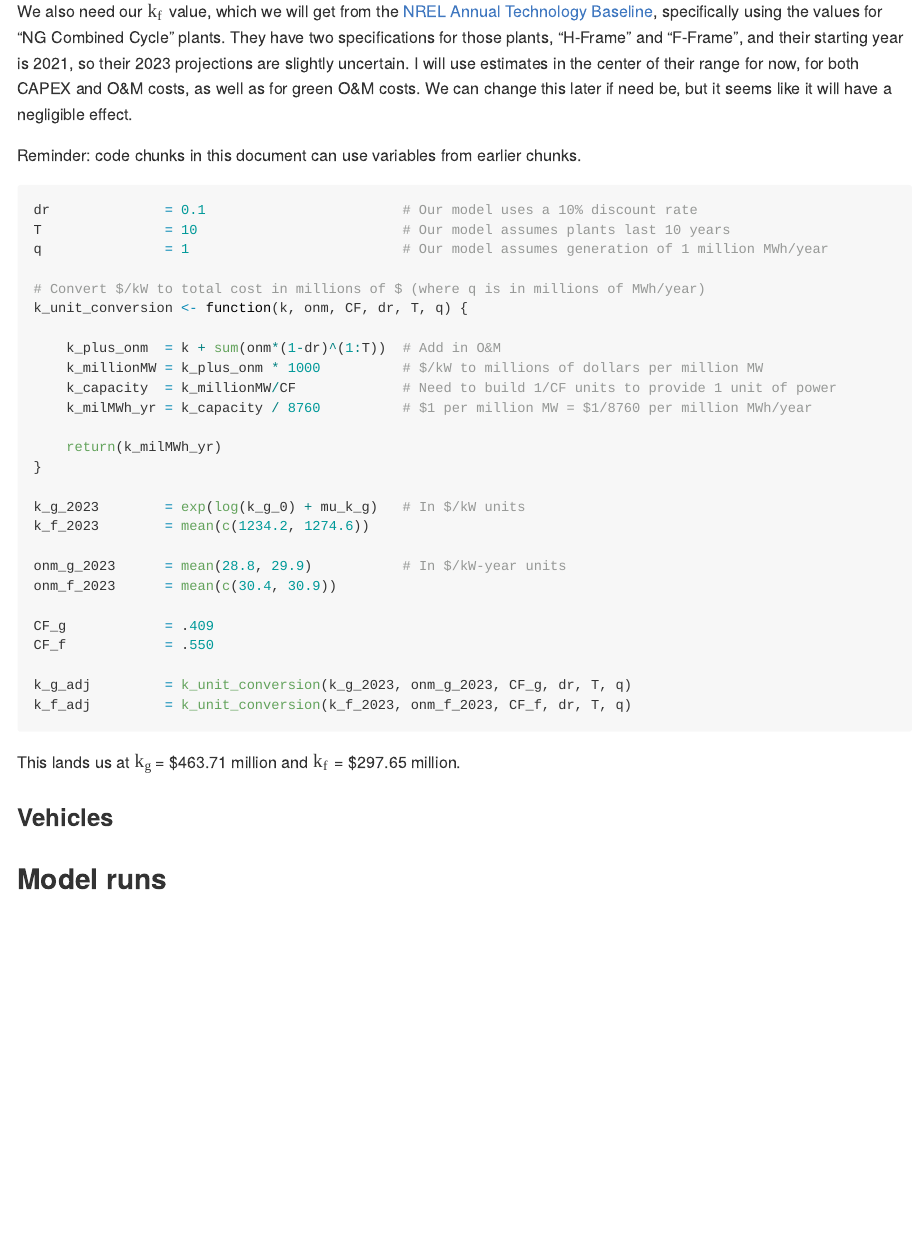
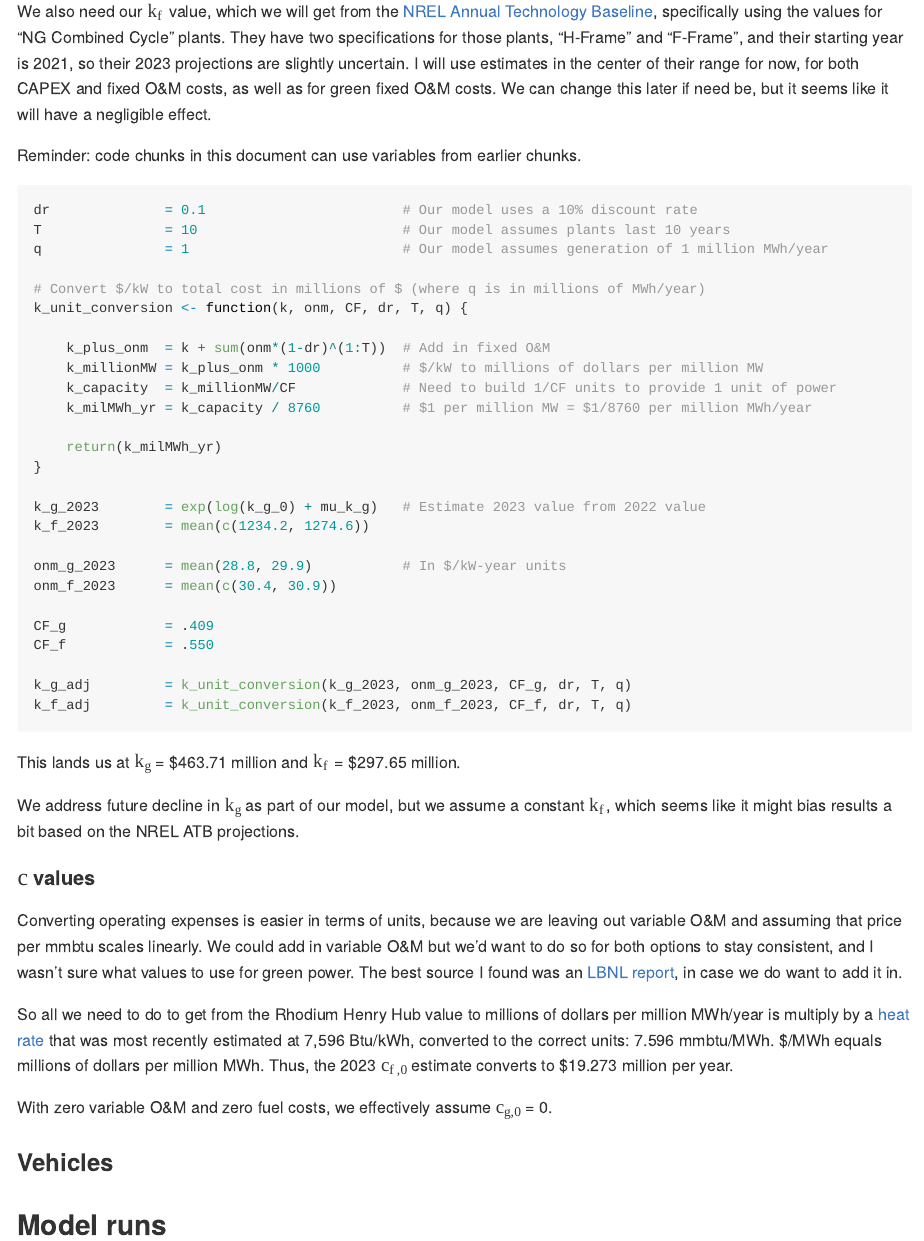
Before and after one commit to rffscghg/OPEX-CAPEX, an R Markdown document (realistic-costs-markdown/README.rmd): the page in a window 1100 px wide, from 2210 px down. The pictures show the output file realistic-costs-markdown/README.html that the author committed with the source, opened offline.

Commit message:
Add c section

```diff
--- a/realistic-costs-markdown/README.rmd
+++ b/realistic-costs-markdown/README.rmd
@@ -79,7 +79,7 @@ This results in the following estimates:
 
 To convert units for $k$ values from \$/kW to investment cost for a plant, we will make assumptions about capacity factor and the generation ($q$) size of the plant, and we will add in fixed O&M costs. Capacity factors come from [Waiting for Clarity](https://www.rff.org/publications/reports/waiting-for-clarity-how-a-price-on-carbon-can-inspire-investment/), the 2021 report authored by Brian and his colleagues. We'll run the Monte Carlo simulation for a wide range of starting values for $k_g$ but it would be good to have one, probably the central one, match the actual value from Rhodium. We want to keep everything in the same start year, so we will adjust that $k_{g,0}$ starting value to 2023 to match the $c_{f,0}$ year, using the drift calculated above from the Rhodium values.
 
-We also need our $k_f$ value, which we will get from the [NREL Annual Technology Baseline](https://atb.nrel.gov/electricity/2023/fossil_energy_technologies), specifically using the values for "NG Combined Cycle" plants. They have two specifications for those plants, "H-Frame" and "F-Frame", and their starting year is 2021, so their 2023 projections are slightly uncertain. I will use estimates in the center of their range for now, for both CAPEX and O&M costs, as well as for green O&M costs. We can change this later if need be, but it seems like it will have a negligible effect.
+We also need our $k_f$ value, which we will get from the [NREL Annual Technology Baseline](https://atb.nrel.gov/electricity/2023/fossil_energy_technologies), specifically using the values for "NG Combined Cycle" plants. They have two specifications for those plants, "H-Frame" and "F-Frame", and their starting year is 2021, so their 2023 projections are slightly uncertain. I will use estimates in the center of their range for now, for both CAPEX and fixed O&M costs, as well as for green fixed O&M costs. We can change this later if need be, but it seems like it will have a negligible effect.
 
 Reminder: code chunks in this document can use variables from earlier chunks.
 
@@ -92,7 +92,7 @@ q               = 1                          # Our model assumes generation of 1
 # Convert $/kW to total cost in millions of $ (where q is in millions of MWh/year)
 k_unit_conversion <- function(k, onm, CF, dr, T, q) {
 
-    k_plus_onm  = k + sum(onm*(1-dr)^(1:T))  # Add in O&M
+    k_plus_onm  = k + sum(onm*(1-dr)^(1:T))  # Add in fixed O&M
     k_millionMW = k_plus_onm * 1000          # $/kW to millions of dollars per million MW
     k_capacity  = k_millionMW/CF             # Need to build 1/CF units to provide 1 unit of power
     k_milMWh_yr = k_capacity / 8760          # $1 per million MW = $1/8760 per million MWh/year
@@ -100,7 +100,7 @@ k_unit_conversion <- function(k, onm, CF, dr, T, q) {
     return(k_milMWh_yr)
 }
 
-k_g_2023        = exp(log(k_g_0) + mu_k_g)   # In $/kW units
+k_g_2023        = exp(log(k_g_0) + mu_k_g)   # Estimate 2023 value from 2022 value
 k_f_2023        = mean(c(1234.2, 1274.6))
 
 onm_g_2023      = mean(28.8, 29.9)           # In $/kW-year units
@@ -116,6 +116,18 @@ k_f_adj         = k_unit_conversion(k_f_2023, onm_f_2023, CF_f, dr, T, q)
 
 This lands us at $k_g$ = \$`r round(k_g_adj, 2)` million and $k_f$ = \$`r round(k_f_adj, 2)` million.
 
+We address future decline in $k_g$ as part of our model, but we assume a constant $k_f$, which seems like it might bias results a bit based on the NREL ATB projections.
+
+#### $c$ values
+
+Converting operating expenses is easier in terms of units, because we are leaving out variable O&M and assuming that price per mmbtu scales linearly. We could add in variable O&M but we'd want to do so for both options to stay consistent, and I wasn't sure what values to use for green power. The best source I found was an [LBNL report](https://eta-publications.lbl.gov/sites/default/files/opex_paper_final.pdf), in case we do want to add it in.
+
+So all we need to do to get from the Rhodium Henry Hub value to millions of dollars per million MWh/year is multiply by a [heat rate](https://www.eia.gov/electricity/annual/html/epa_08_02.html) that was most recently estimated at 7,596 Btu/kWh, converted to the correct units: 7.596 mmbtu/MWh. \$/MWh equals millions of dollars per million MWh. Thus, the 2023 $c_{f,0}$ estimate converts to \$`r round(c_f_0*7.596, 3)` million per year.
+
+With zero variable O&M and zero fuel costs, we effectively assume $c_{g,0}$ = 0.
+
 ### Vehicles
 
+
+
 ## Model runs
```
Also changed, not shown: realistic-costs-markdown/README.html, realistic-costs-markdown/README.md.
